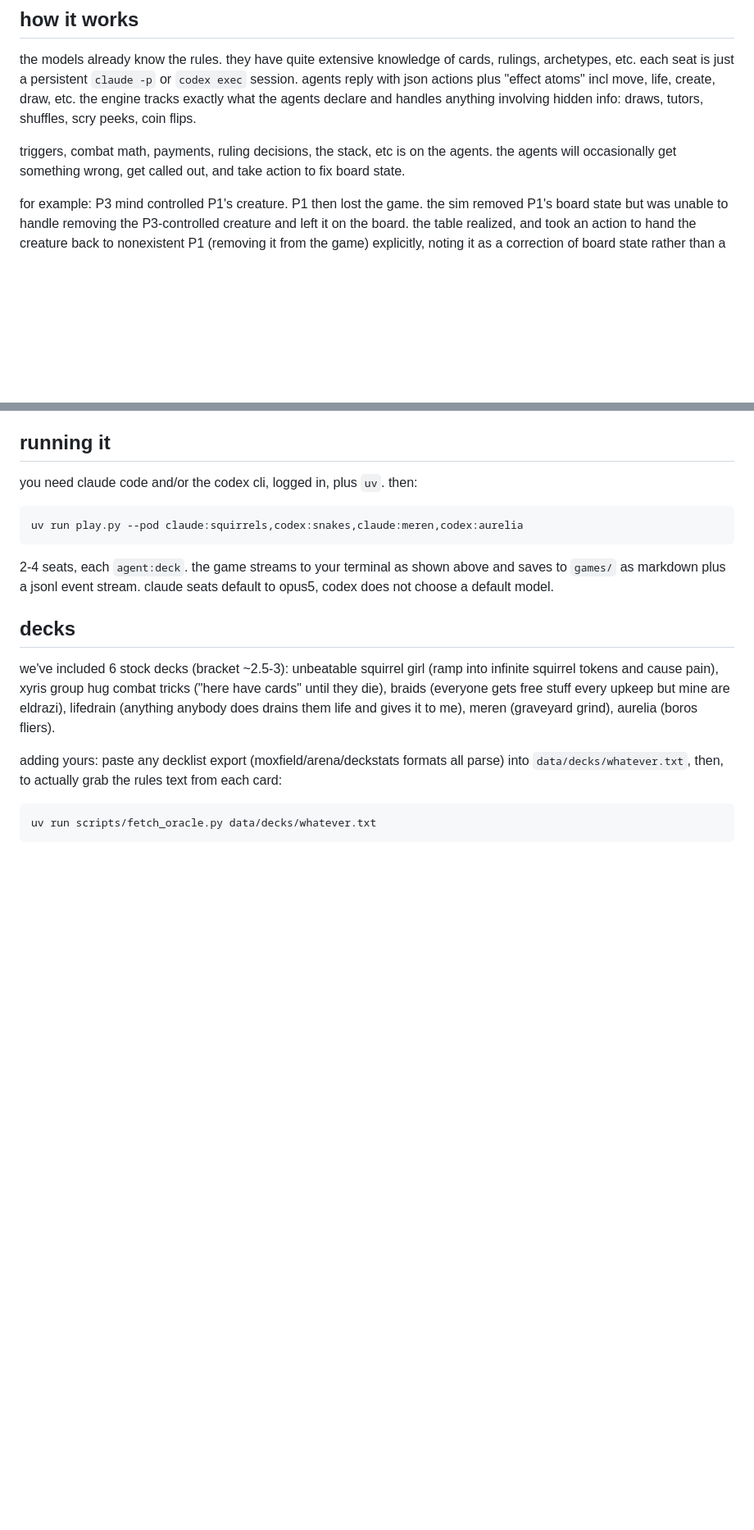
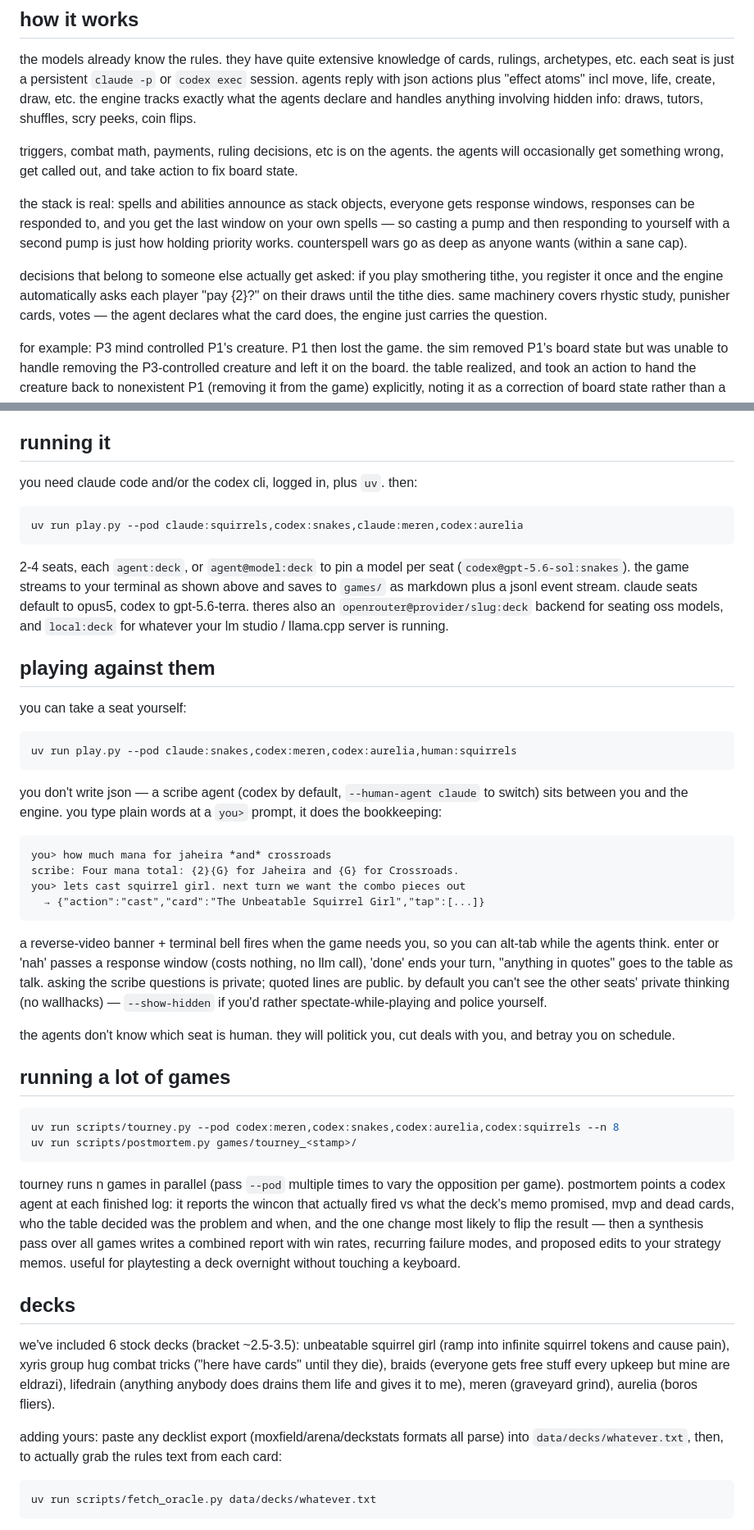
Before and after one commit to lyramakesmusic/mtgsim_for_agents, a Markdown page: README.md, 2 parts joined by grey strips. Shown at 82% size. Rendered like a GitHub page; blank space fills up the shorter version.

Commit message:
readme: real stack, standing taxes, human seat, tourney/postmortem, model defaults
Co-Authored-By: Claude Fable 5 <noreply@anthropic.com>

````diff
--- a/README.md
+++ b/README.md
@@ -8,7 +8,11 @@ minimal state-tracking sim that allows various claude or codex agents to play mt
 
 the models already know the rules. they have quite extensive knowledge of cards, rulings, archetypes, etc. each seat is just a persistent `claude -p` or `codex exec` session. agents reply with json actions plus "effect atoms" incl move, life, create, draw, etc. the engine tracks exactly what the agents declare and handles anything involving hidden info: draws, tutors, shuffles, scry peeks, coin flips.
 
-triggers, combat math, payments, ruling decisions, the stack, etc is on the agents. the agents will occasionally get something wrong, get called out, and take action to fix board state.
+triggers, combat math, payments, ruling decisions, etc is on the agents. the agents will occasionally get something wrong, get called out, and take action to fix board state.
+
+the stack is real: spells and abilities announce as stack objects, everyone gets response windows, responses can be responded to, and you get the last window on your own spells — so casting a pump and then responding to yourself with a second pump is just how holding priority works. counterspell wars go as deep as anyone wants (within a sane cap).
+
+decisions that belong to someone else actually get asked: if you play smothering tithe, you register it once and the engine automatically asks each player "pay {2}?" on their draws until the tithe dies. same machinery covers rhystic study, punisher cards, votes — the agent declares what the card does, the engine just carries the question.
 
 for example: P3 mind controlled P1's creature. P1 then lost the game. the sim removed P1's board state but was unable to handle removing the P3-controlled creature and left it on the board. the table realized, and took an action to hand the creature back to nonexistent P1 (removing it from the game) explicitly, noting it as a correction of board state rather than a play.
 
@@ -24,11 +28,41 @@ you need claude code and/or the codex cli, logged in, plus `uv`. then:
 uv run play.py --pod claude:squirrels,codex:snakes,claude:meren,codex:aurelia
 ```
 
-2-4 seats, each `agent:deck`. the game streams to your terminal as shown above and saves to `games/` as markdown plus a jsonl event stream. claude seats default to opus5, codex does not choose a default model.
+2-4 seats, each `agent:deck`, or `agent@model:deck` to pin a model per seat (`codex@gpt-5.6-sol:snakes`). the game streams to your terminal as shown above and saves to `games/` as markdown plus a jsonl event stream. claude seats default to opus5, codex to gpt-5.6-terra. theres also an `openrouter@provider/slug:deck` backend for seating oss models, and `local:deck` for whatever your lm studio / llama.cpp server is running.
+
+## playing against them
+
+you can take a seat yourself:
+
+```bash
+uv run play.py --pod claude:snakes,codex:meren,codex:aurelia,human:squirrels
+```
+
+you don't write json — a scribe agent (codex by default, `--human-agent claude` to switch) sits between you and the engine. you type plain words at a `you>` prompt, it does the bookkeeping:
+
+```
+you> how much mana for jaheira *and* crossroads
+scribe: Four mana total: {2}{G} for Jaheira and {G} for Crossroads.
+you> lets cast squirrel girl. next turn we want the combo pieces out
+  → {"action":"cast","card":"The Unbeatable Squirrel Girl","tap":[...]}
+```
+
+a reverse-video banner + terminal bell fires when the game needs you, so you can alt-tab while the agents think. enter or 'nah' passes a response window (costs nothing, no llm call), 'done' ends your turn, "anything in quotes" goes to the table as talk. asking the scribe questions is private; quoted lines are public. by default you can't see the other seats' private thinking (no wallhacks) — `--show-hidden` if you'd rather spectate-while-playing and police yourself.
+
+the agents don't know which seat is human. they will politick you, cut deals with you, and betray you on schedule.
+
+## running a lot of games
+
+```bash
+uv run scripts/tourney.py --pod codex:meren,codex:snakes,codex:aurelia,codex:squirrels --n 8
+uv run scripts/postmortem.py games/tourney_<stamp>/
+```
+
+tourney runs n games in parallel (pass `--pod` multiple times to vary the opposition per game). postmortem points a codex agent at each finished log: it reports the wincon that actually fired vs what the deck's memo promised, mvp and dead cards, who the table decided was the problem and when, and the one change most likely to flip the result — then a synthesis pass over all games writes a combined report with win rates, recurring failure modes, and proposed edits to your strategy memos. useful for playtesting a deck overnight without touching a keyboard.
 
 ## decks
 
-we've included 6 stock decks (bracket ~2.5-3): unbeatable squirrel girl (ramp into infinite squirrel tokens and cause pain), xyris group hug combat tricks ("here have cards" until they die), braids (everyone gets free stuff every upkeep but mine are eldrazi), lifedrain (anything anybody does drains them life and gives it to me), meren (graveyard grind), aurelia (boros fliers).
+we've included 6 stock decks (bracket ~2.5-3.5): unbeatable squirrel girl (ramp into infinite squirrel tokens and cause pain), xyris group hug combat tricks ("here have cards" until they die), braids (everyone gets free stuff every upkeep but mine are eldrazi), lifedrain (anything anybody does drains them life and gives it to me), meren (graveyard grind), aurelia (boros fliers).
 
 adding yours: paste any decklist export (moxfield/arena/deckstats formats all parse) into `data/decks/whatever.txt`, then, to actually grab the rules text from each card:
 
````
Also changed, not shown: other parts of README.md (+0 -1 lines).
